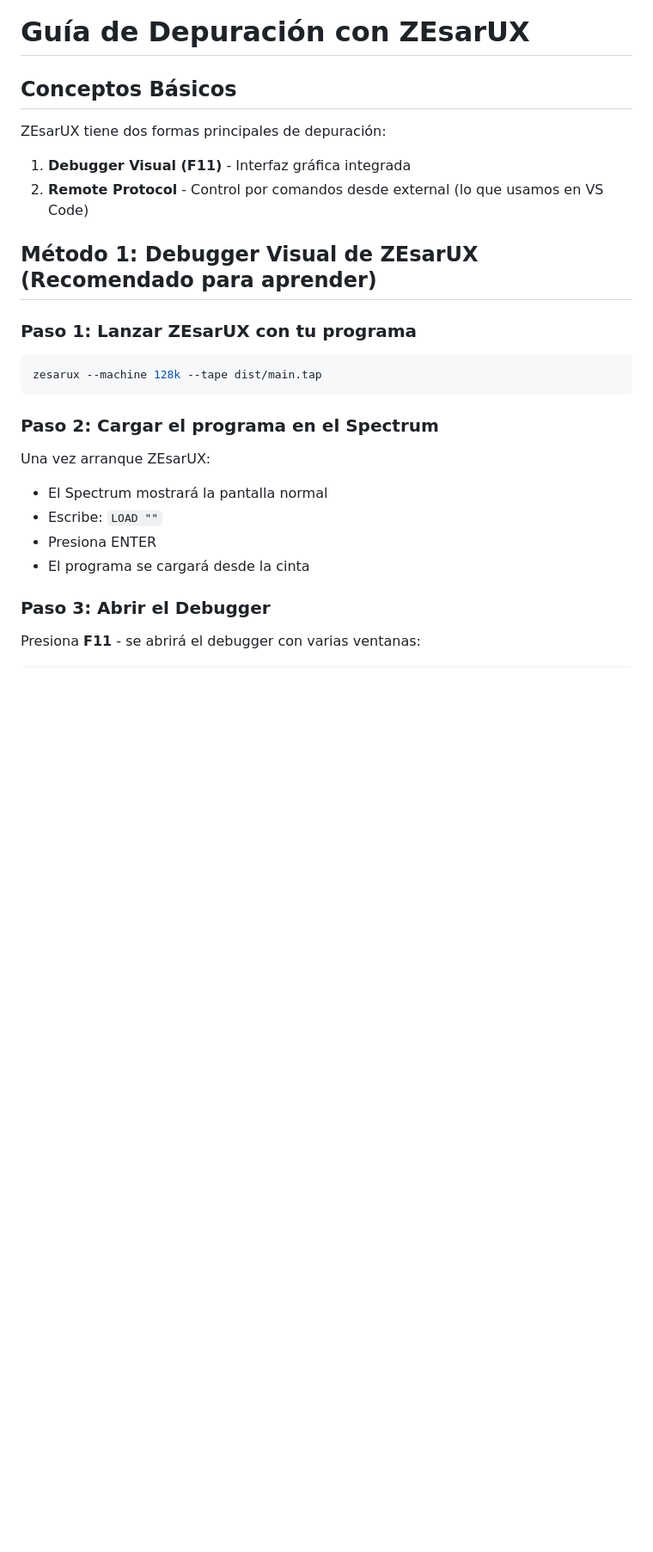
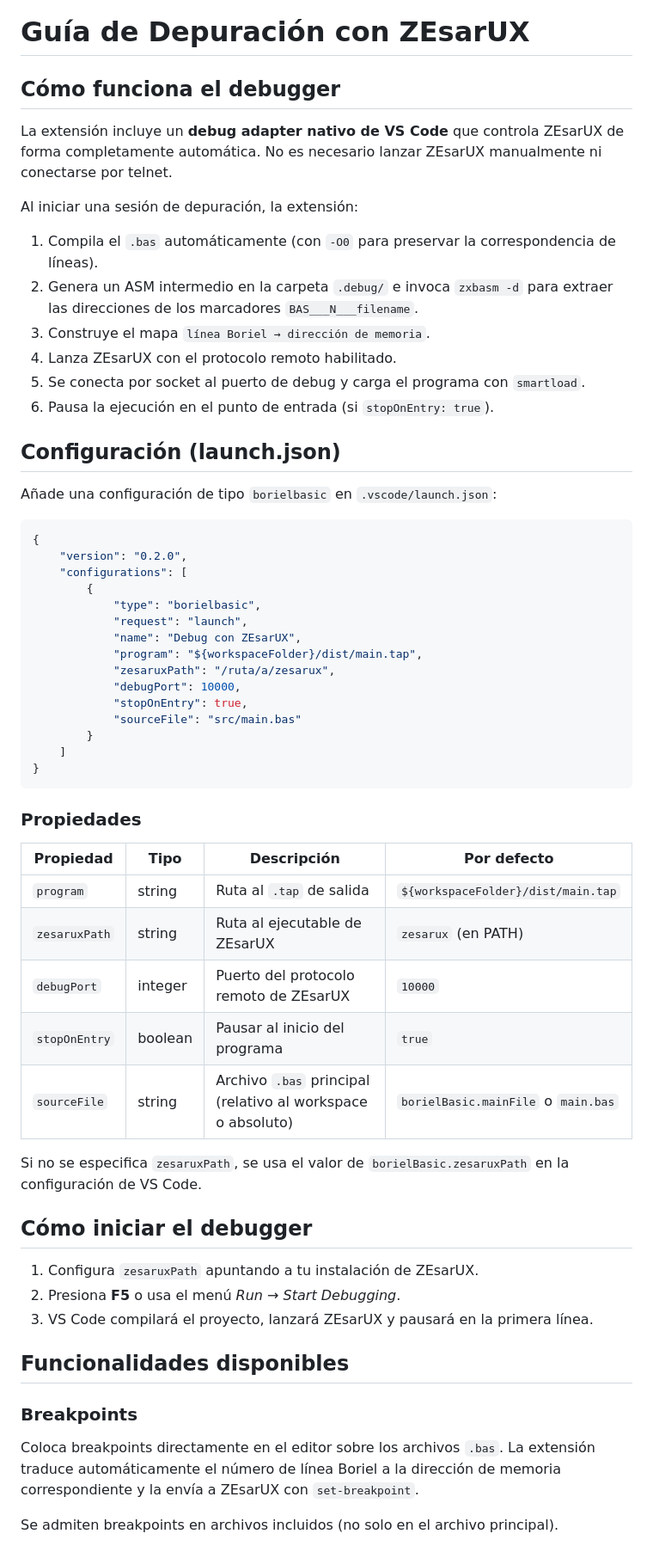
Before and after one commit to rtorralba/boriel-basic-vscode, a Markdown page: DEBUGGING_GUIDE.md, the part around one of its changes. Shown at 86% size. Rendered like a GitHub page; blank space fills up the shorter version.

Commit message:
refactor: Revise debugging guide for clarity and structure, enhancing user understanding of the debugger functionality

````diff
--- a/DEBUGGING_GUIDE.md
+++ b/DEBUGGING_GUIDE.md
@@ -1,28 +1,62 @@
 # Guía de Depuración con ZEsarUX
 
-## Conceptos Básicos
+## Cómo funciona el debugger
 
-ZEsarUX tiene dos formas principales de depuración:
+La extensión incluye un **debug adapter nativo de VS Code** que controla ZEsarUX de forma completamente automática. No es necesario lanzar ZEsarUX manualmente ni conectarse por telnet.
 
-1. **Debugger Visual (F11)** - Interfaz gráfica integrada
-2. **Remote Protocol** - Control por comandos desde external (lo que usamos en VS Code)
+Al iniciar una sesión de depuración, la extensión:
+1. Compila el `.bas` automáticamente (con `-O0` para preservar la correspondencia de líneas).
+2. Genera un ASM intermedio en la carpeta `.debug/` e invoca `zxbasm -d` para extraer las direcciones de los marcadores `BAS___N___filename`.
+3. Construye el mapa `línea Boriel → dirección de memoria`.
+4. Lanza ZEsarUX con el protocolo remoto habilitado.
+5. Se conecta por socket al puerto de debug y carga el programa con `smartload`.
+6. Pausa la ejecución en el punto de entrada (si `stopOnEntry: true`).
 
-## Método 1: Debugger Visual de ZEsarUX (Recomendado para aprender)
+## Configuración (launch.json)
 
-### Paso 1: Lanzar ZEsarUX con tu programa
+Añade una configuración de tipo `borielbasic` en `.vscode/launch.json`:
 
-```bash
-zesarux --machine 128k --tape dist/main.tap
+```json
+{
+    "version": "0.2.0",
+    "configurations": [
+        {
+            "type": "borielbasic",
+            "request": "launch",
+            "name": "Debug con ZEsarUX",
+            "program": "${workspaceFolder}/dist/main.tap",
+            "zesaruxPath": "/ruta/a/zesarux",
+            "debugPort": 10000,
+            "stopOnEntry": true,
+            "sourceFile": "src/main.bas"
+        }
+    ]
+}
 ```
 
-### Paso 2: Cargar el programa en el Spectrum
+### Propiedades
 
-Una vez arranque ZEsarUX:
-- El Spectrum mostrará la pantalla normal
-- Escribe: `LOAD ""`
-- Presiona ENTER
-- El programa se cargará desde la cinta
+| Propiedad | Tipo | Descripción | Por defecto |
+|-----------|------|-------------|-------------|
+| `program` | string | Ruta al `.tap` de salida | `${workspaceFolder}/dist/main.tap` |
+| `zesaruxPath` | string | Ruta al ejecutable de ZEsarUX | `zesarux` (en PATH) |
+| `debugPort` | integer | Puerto del protocolo remoto de ZEsarUX | `10000` |
+| `stopOnEntry` | boolean | Pausar al inicio del programa | `true` |
+| `sourceFile` | string | Archivo `.bas` principal (relativo al workspace o absoluto) | `borielBasic.mainFile` o `main.bas` |
 
-### Paso 3: Abrir el Debugger
+Si no se especifica `zesaruxPath`, se usa el valor de `borielBasic.zesaruxPath` en la configuración de VS Code.
 
-Presiona **F11** - se abrirá el debugger con varias ventanas:
+## Cómo iniciar el debugger
+
+1. Configura `zesaruxPath` apuntando a tu instalación de ZEsarUX.
+2. Presiona **F5** o usa el menú _Run → Start Debugging_.
+3. VS Code compilará el proyecto, lanzará ZEsarUX y pausará en la primera línea.
+
+## Funcionalidades disponibles
+
+### Breakpoints
+
+Coloca breakpoints directamente en el editor sobre los archivos `.bas`. La extensión traduce automáticamente el número de línea Boriel a la dirección de memoria correspondiente y la envía a ZEsarUX con `set-breakpoint`.
+
+Se admiten breakpoints en archivos incluidos (no solo en el archivo principal).
+
````
Also changed, not shown: other parts of DEBUGGING_GUIDE.md (+61 -222 lines).
